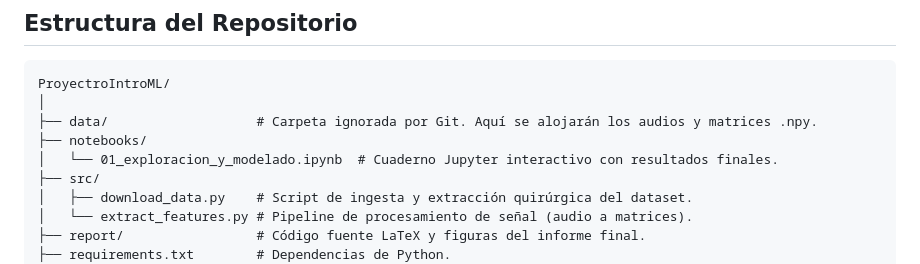
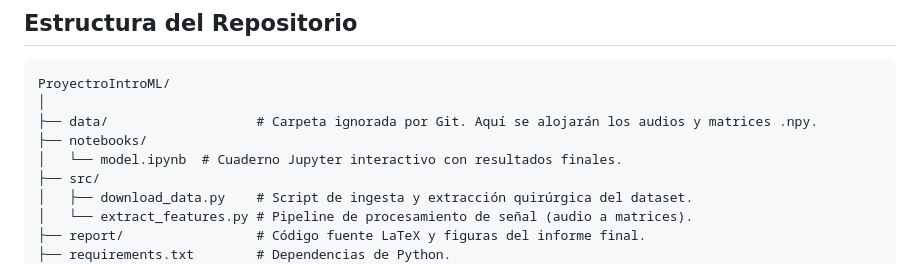
Before and after one commit to benyens/ProyectoIntroML, a Markdown page: README.md, the part around the change. GitHub-like rendering.

```diff
--- a/README.md
+++ b/README.md
@@ -18,7 +18,7 @@ ProyectroIntroML/
 │
 ├── data/                   # Carpeta ignorada por Git. Aquí se alojarán los audios y matrices .npy.
 ├── notebooks/
-│   └── 01_exploracion_y_modelado.ipynb  # Cuaderno Jupyter interactivo con resultados finales.
+│   └── model.ipynb  # Cuaderno Jupyter interactivo con resultados finales.
 ├── src/
 │   ├── download_data.py    # Script de ingesta y extracción quirúrgica del dataset.
 │   └── extract_features.py # Pipeline de procesamiento de señal (audio a matrices).
```
